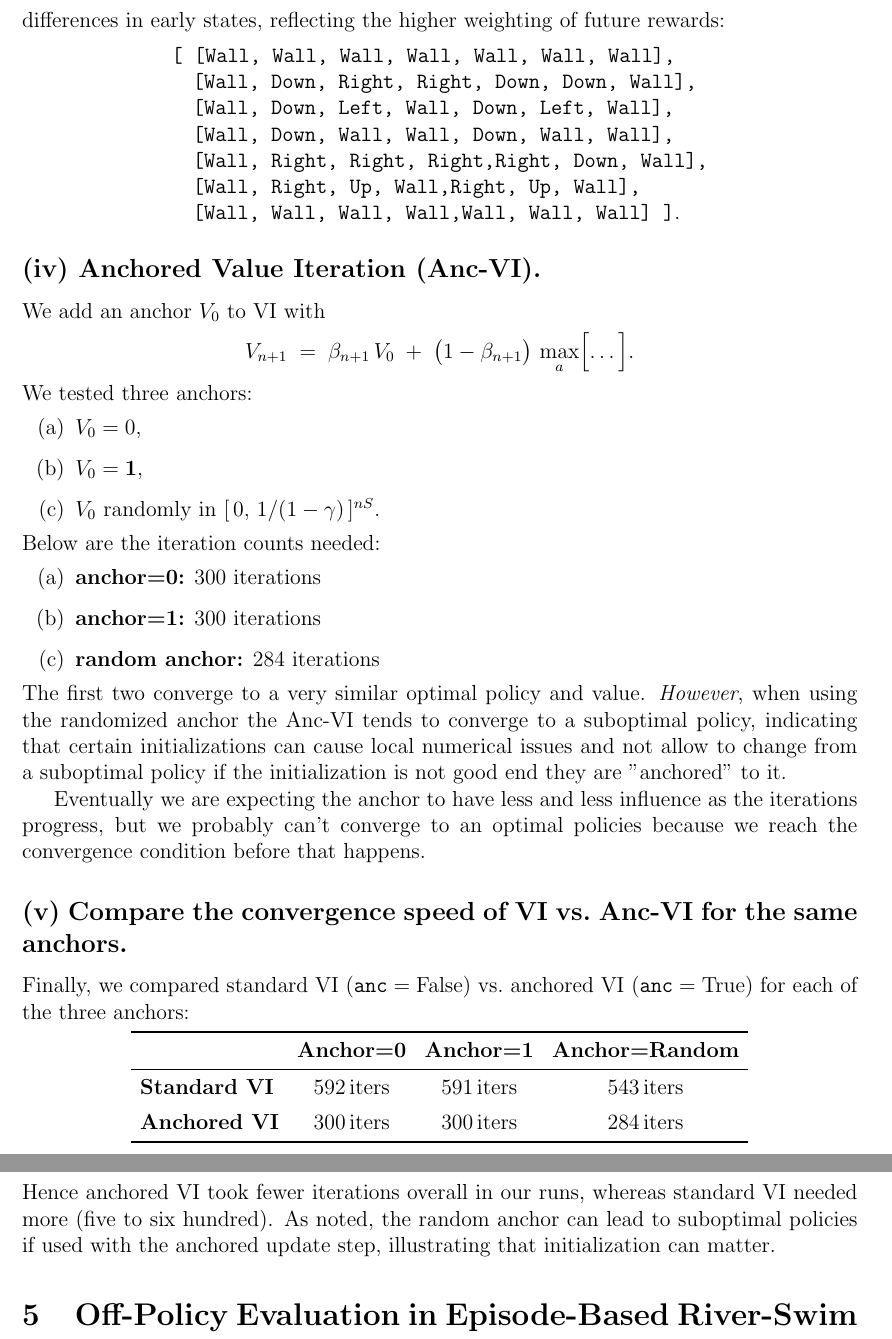
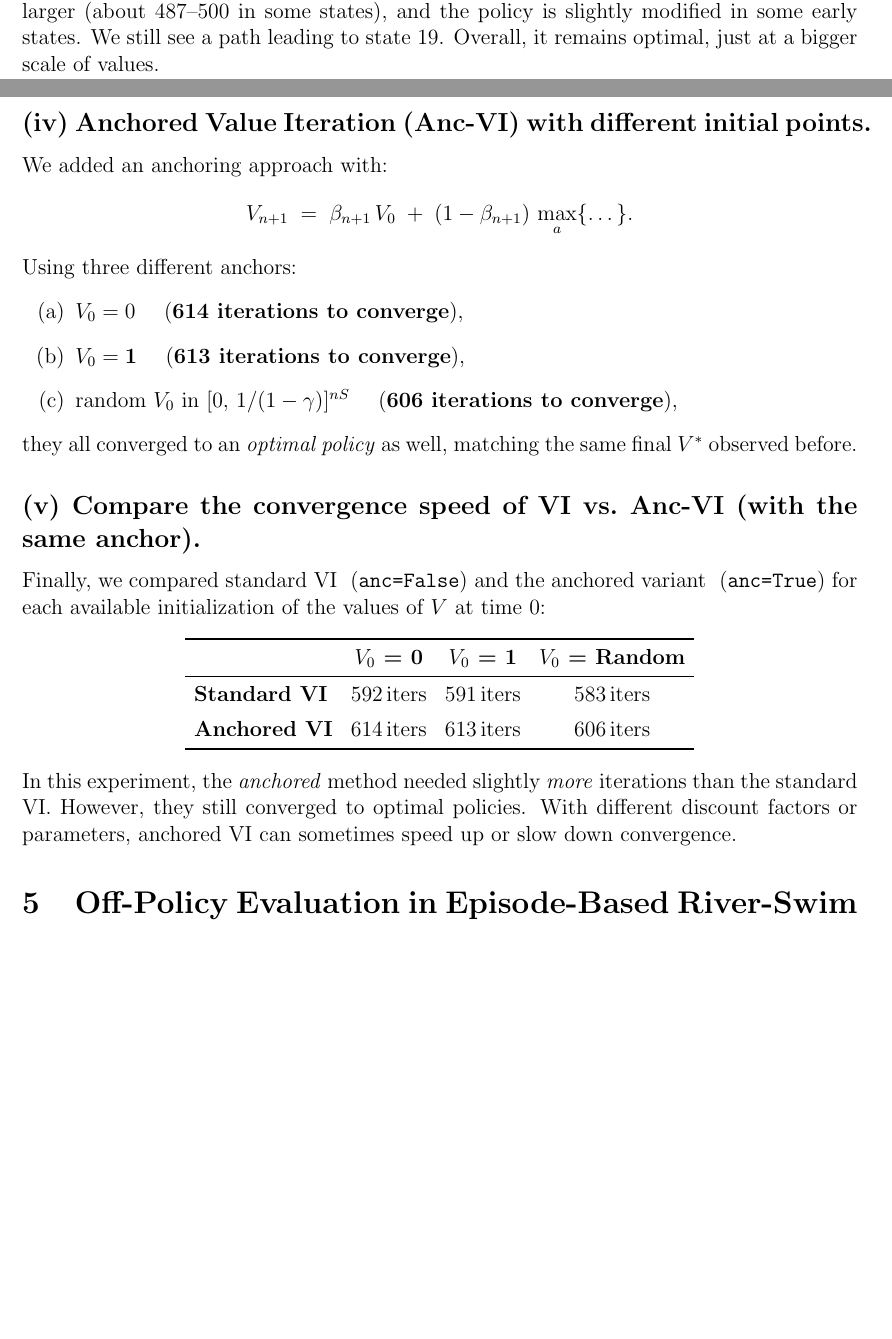
Before and after one commit to davide-marchi/Online-and-Reinforcement-Learning, a LaTeX problem sheet (Home assignment 2/OReL HA2 Davide Marchi.tex, which reads Home assignment 2/4.tex): two parts of pages 7 and 8 of 8 before the commit and two parts of pages 6 and 7 of 7 after it, joined at a grey line, cut at the place of the change, the shorter picture padded with empty space. Compiled offline with pdfLaTeX.

Commit message:
Fixed latex after bound mistake

```diff
--- a/Home assignment 2/4.tex
+++ b/Home assignment 2/4.tex
@@ -77,61 +76,39 @@ The final value function is larger (in the 400--500 range).
-The \emph{policy map} is mostly similar, but with some minor differences in early states,
-reflecting the higher weighting of future rewards:
-\[
-\begin{array}{l}
-\text{\ttfamily
-[ [Wall,  Wall,  Wall,  Wall,  Wall,  Wall,  Wall],}\\
-\quad \text{\ttfamily [Wall, Down,  Right, Right, Down,  Down,  Wall],}\\
-\quad \text{\ttfamily [Wall, Down,  Left,  Wall, Down,  Left,  Wall],}\\
-\quad \text{\ttfamily [Wall, Down,  Wall,  Wall, Down,  Wall,  Wall],}\\
-\quad \text{\ttfamily [Wall, Right, Right, Right,Right, Down,  Wall],}\\
-\quad \text{\ttfamily [Wall, Right, Up,    Wall,Right, Up,    Wall],}\\
-\quad \text{\ttfamily [Wall, Wall,  Wall,  Wall,Wall,  Wall,  Wall] ]}.
-\end{array}
-\]
+The \emph{value function} is larger (about 487--500 in some states),
+and the policy is slightly modified in some early states.
+We still see a path leading to state 19.
+Overall, it remains optimal, just at a bigger scale of values.
 
-\subsection*{(iv) Anchored Value Iteration (Anc-VI).}
+\subsection*{(iv) Anchored Value Iteration (Anc-VI) with different initial points.}
 
 \noindent
-We add an anchor \(V_0\) to VI with
+We added an anchoring approach with:
 \[
   V_{n+1}
-  \;=\;\beta_{n+1}\,V_0 \;+\;\bigl(1-\beta_{n+1}\bigr)\,\max_{a}\Bigl[\dots\Bigr].
+   \;=\;\beta_{n+1}\,V_0 \;+\;(1-\beta_{n+1})\,\max_{a}\{\dots\}.
 \]
-We tested three anchors:
+Using three different anchors:
 \begin{enumerate}[label=(\alph*)]
-\item $V_0=0$,
-\item $V_0=\mathbf{1}$,
-\item $V_0$ randomly in $[\,0,\,1/(1-\gamma)\,]^{nS}$.
+\item $V_0=0$ \quad(\textbf{614 iterations to converge}),
+\item $V_0= \mathbf{1}$ \quad(\textbf{613 iterations to converge}),
+\item random $V_0$ in $[0,\,1/(1-\gamma)]^{nS}$ \quad(\textbf{606 iterations to converge}),
 \end{enumerate}
-Below are the iteration counts needed:
-\begin{itemize}
-  \item[(a)] \textbf{anchor=0:} 300 iterations
-  \item[(b)] \textbf{anchor=1:} 300 iterations
-  \item[(c)] \textbf{random anchor:} 284 iterations
-\end{itemize}
-The first two converge to a very similar optimal policy and value.
-\emph{However}, when using the randomized anchor the Anc-VI tends to converge to a suboptimal policy,
-indicating that certain initializations can cause local numerical issues and not allow to change from
-a suboptimal policy if the initialization is not good end they are "anchored" to it.
+they all converged to an \emph{optimal policy} as well, matching the same final $V^*$ observed before.
 
-Eventually we are expecting the anchor to have less and less influence as the iterations progress, but
-we probably can't converge to an optimal policies because we reach the convergence condition before that happens.
-
-\subsection*{(v) Compare the convergence speed of VI vs.\ Anc-VI for the same anchors.}
+\subsection*{(v) Compare the convergence speed of VI vs.\ Anc-VI (with the same anchor).}
 
 \noindent
-Finally, we compared standard VI ($\mathtt{anc}=\text{False}$) vs.\ anchored VI ($\mathtt{anc}=\text{True}$)
-for each of the three anchors:
+Finally, we compared standard VI \ (\texttt{anc=False}) and the anchored variant
+\ (\texttt{anc=True}) for each available initialization of the values of $V$ at time $0$:
 \[
   \begin{array}{lccc}
   \toprule
-  & \textbf{Anchor=0} & \textbf{Anchor=1} & \textbf{Anchor=Random} \\
+    & \textbf{$V_0$ = 0} & \textbf{$V_0$ = 1} & \textbf{$V_0$ = Random} \\
   \midrule
-  \textbf{Standard VI} & 592\,\text{iters} & 591\,\text{iters} & 543\,\text{iters} \\[5pt]
-  \textbf{Anchored VI} & 300\,\text{iters} & 300\,\text{iters} & 284\,\text{iters} \\
+  \textbf{Standard VI} & 592\,\text{iters} & 591\,\text{iters} & 583\,\text{iters}\\[5pt]
+  \textbf{Anchored VI} & 614\,\text{iters} & 613\,\text{iters} & 606\,\text{iters}\\
   \bottomrule
   \end{array}
 \]
-Hence anchored VI took fewer iterations overall in our runs, whereas standard VI needed more
-(five to six hundred).  As noted, the random anchor can lead to suboptimal policies if used
-with the anchored update step, illustrating that initialization can matter.
+In this experiment, the \emph{anchored} method needed slightly \emph{more} iterations
+than the standard VI.  However, they still converged to optimal policies.
+With different discount factors or parameters, anchored VI can sometimes speed up or slow down convergence.
```
Also changed, not shown: Home assignment 2/OReL HA2 Davide Marchi.pdf, Home assignment 2/4.tex (37 more changed lines), 8 other files.
